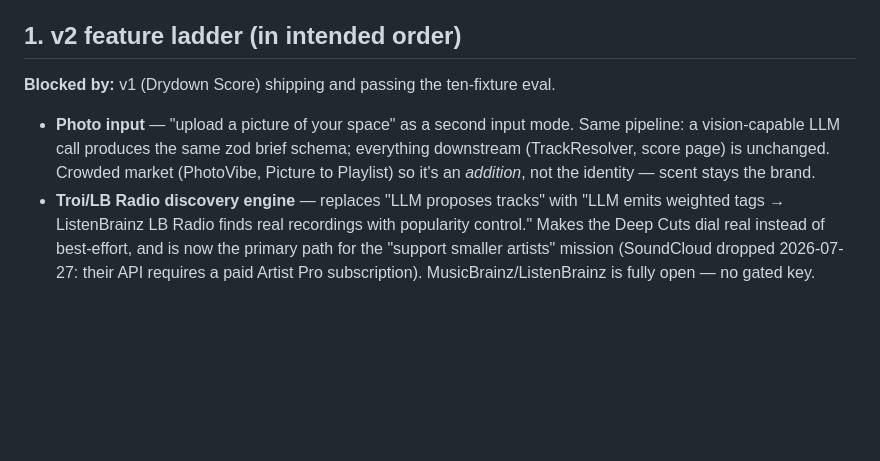
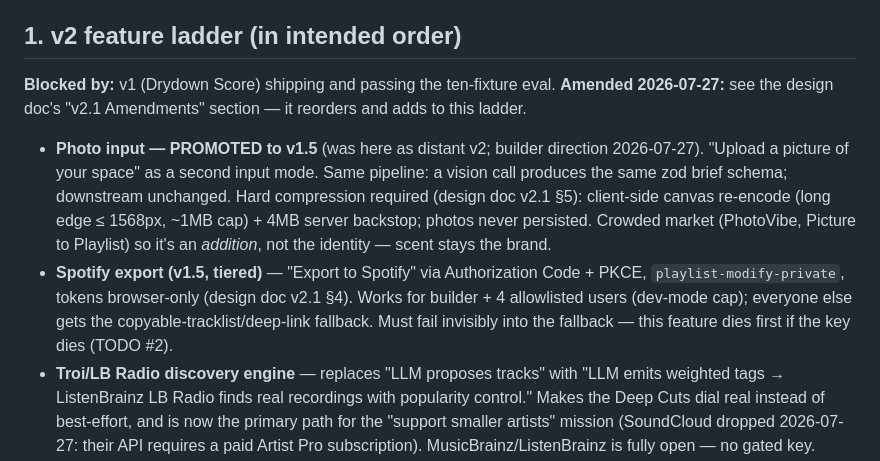
Before and after one commit to fei933/Vibin-Out, a Markdown page: TODOS.md, the part around the change. Rendered like a GitHub page; blank space fills up the shorter version.

```diff
--- a/TODOS.md
+++ b/TODOS.md
@@ -7,8 +7,10 @@ Constraints and Eng Review Amendments sections before picking any of these up.
 ## 1. v2 feature ladder (in intended order)
 
 **Blocked by:** v1 (Drydown Score) shipping and passing the ten-fixture eval.
+**Amended 2026-07-27:** see the design doc's "v2.1 Amendments" section — it reorders and adds to this ladder.
 
-- **Photo input** — "upload a picture of your space" as a second input mode. Same pipeline: a vision-capable LLM call produces the same zod brief schema; everything downstream (TrackResolver, score page) is unchanged. Crowded market (PhotoVibe, Picture to Playlist) so it's an *addition*, not the identity — scent stays the brand.
+- **Photo input — PROMOTED to v1.5** (was here as distant v2; builder direction 2026-07-27). "Upload a picture of your space" as a second input mode. Same pipeline: a vision call produces the same zod brief schema; downstream unchanged. Hard compression required (design doc v2.1 §5): client-side canvas re-encode (long edge ≤ 1568px, ~1MB cap) + 4MB server backstop; photos never persisted. Crowded market (PhotoVibe, Picture to Playlist) so it's an *addition*, not the identity — scent stays the brand.
+- **Spotify export (v1.5, tiered)** — "Export to Spotify" via Authorization Code + PKCE, `playlist-modify-private`, tokens browser-only (design doc v2.1 §4). Works for builder + 4 allowlisted users (dev-mode cap); everyone else gets the copyable-tracklist/deep-link fallback. Must fail invisibly into the fallback — this feature dies first if the key dies (TODO #2).
 - **Troi/LB Radio discovery engine** — replaces "LLM proposes tracks" with "LLM emits weighted tags → ListenBrainz LB Radio finds real recordings with popularity control." Makes the Deep Cuts dial real instead of best-effort, and is now the primary path for the "support smaller artists" mission (SoundCloud dropped 2026-07-27: their API requires a paid Artist Pro subscription). MusicBrainz/ListenBrainz is fully open — no gated key. Endpoints are experimental (labs.api.listenbrainz.org) — wrap defensively. This was Approach B in the design doc; the provider interface exists precisely so this slots in.
 - **Generic podcast mode** — topic + duration ("30-min commute on X"). Personalized-to-subscription version is dead (Spotify 5-user OAuth wall, documented in the design doc); only build the generic version, and only if users ask.
 
```
Also changed, not shown: .impeccable.md (+21 -13 lines), CLAUDE.md (+8 -6 lines).
